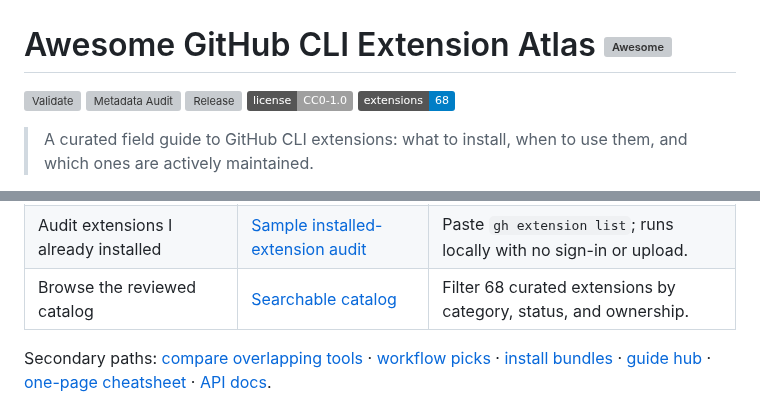
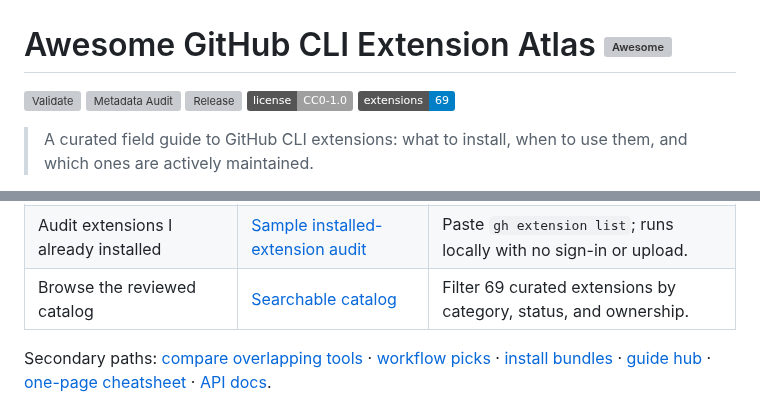
Before and after one commit to sjh9714/gh-extension-atlas, a Markdown page: README.md, 2 parts joined by grey strips. Drawn GitHub-style; badges without logos; grey boxes are pictures that could not be loaded.

Commit message:
Bump catalog count to 69 for gh-image

```diff
--- a/README.md
+++ b/README.md
@@ -4,7 +4,7 @@
 [![Metadata Audit](https://github.com/sjh9714/gh-extension-atlas/actions/workflows/metadata-audit.yml/badge.svg)](https://github.com/sjh9714/gh-extension-atlas/actions/workflows/metadata-audit.yml)
 [![Release](https://img.shields.io/github/v/release/sjh9714/gh-extension-atlas?sort=semver)](https://github.com/sjh9714/gh-extension-atlas/releases/latest)
 [![License: CC0-1.0](https://img.shields.io/badge/license-CC0--1.0-lightgrey.svg)](LICENSE)
-![Extensions: 68](https://img.shields.io/badge/extensions-68-blue.svg)
+![Extensions: 69](https://img.shields.io/badge/extensions-69-blue.svg)
 
 > A curated field guide to GitHub CLI extensions: what to install, when to use them, and which ones are actively maintained.
 
@@ -18,7 +18,7 @@ Start here by picking one path first. The rest of the atlas is there when you ne
 | -------------------------------------- | ---------------------------------------------- | ------------------------------------------------------------------ |
 | Choose one extension for my workflow   | [Workflow chooser][chooser]                    | Pick by job, not by popularity.                                    |
 | Audit extensions I already installed   | [Sample installed-extension audit][audit-demo] | Paste `gh extension list`; runs locally with no sign-in or upload. |
-| Browse the reviewed catalog            | [Searchable catalog][catalog-home]             | Filter 68 curated extensions by category, status, and ownership.   |
+| Browse the reviewed catalog            | [Searchable catalog][catalog-home]             | Filter 69 curated extensions by category, status, and ownership.   |
 
 Secondary paths: [compare overlapping tools][compare-presets] · [workflow picks][workflow-recommendations] · [install bundles][install-index] · [guide hub][guide-index] · [one-page cheatsheet][cheatsheet] · [API docs][api-reference].
 
```
Also changed, not shown: docs/launch-kit.md (+2 -2 lines).
